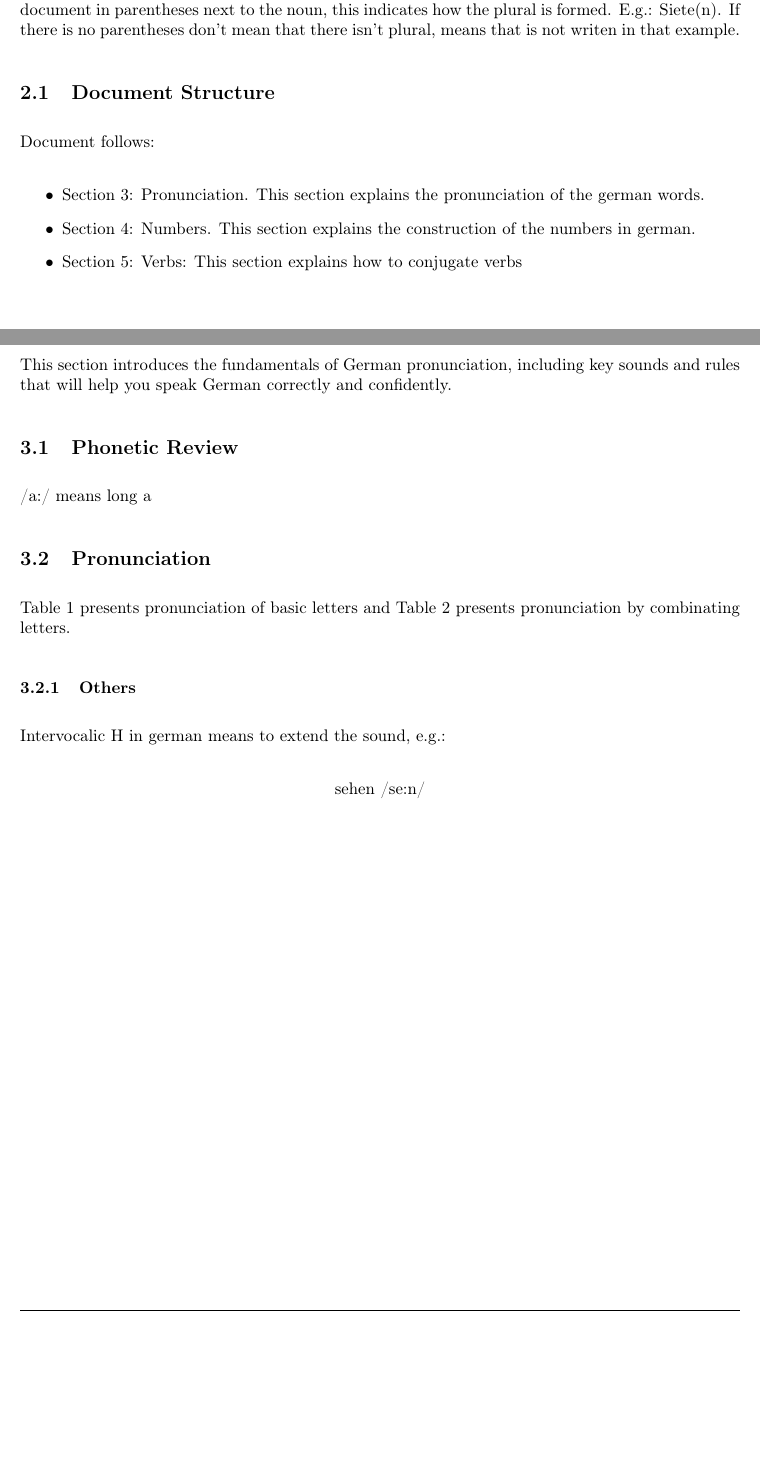
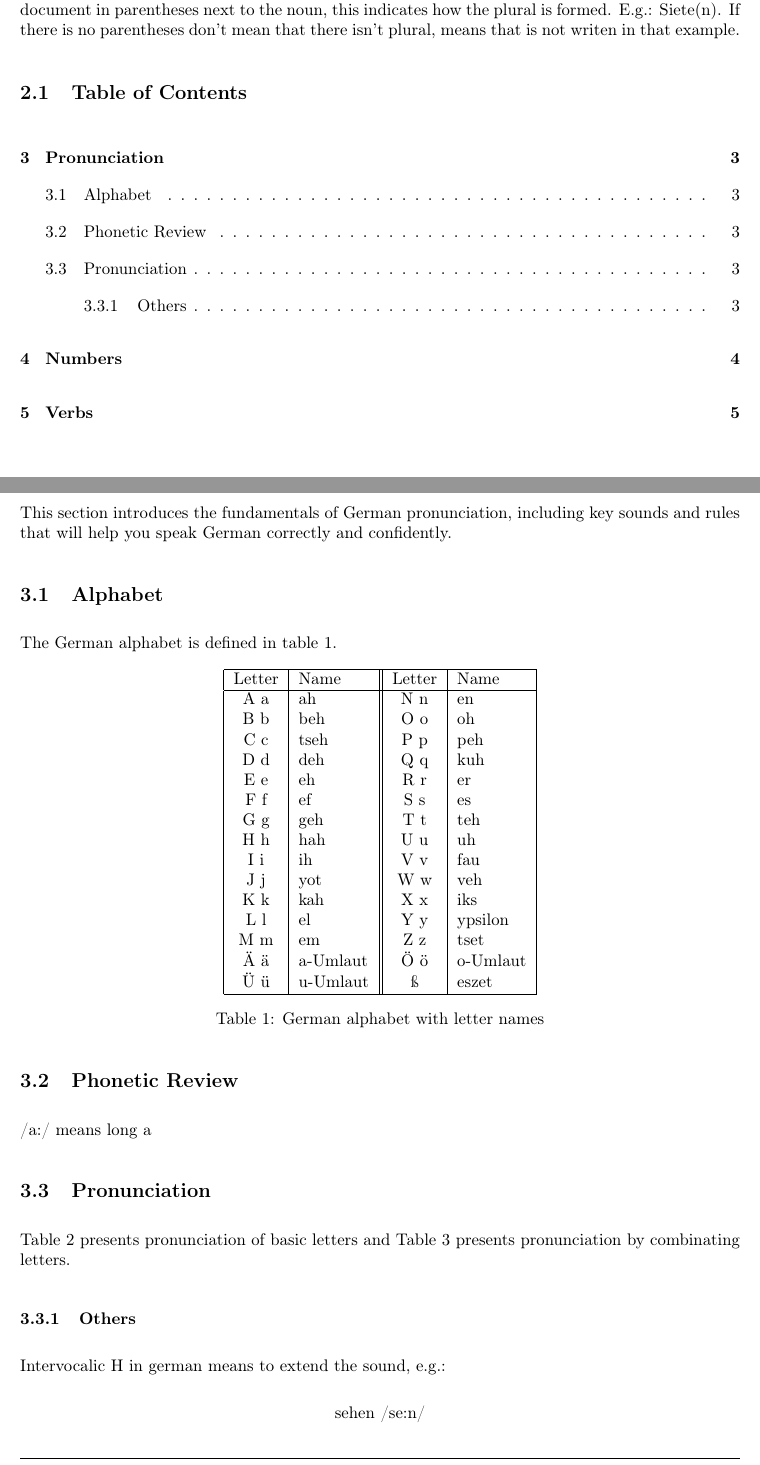
Before and after one commit to TomasPelayoBenedet/deustch_notes, a LaTeX document (notes/notes.tex, which reads notes/tex/preliminary.tex, notes/tex/pronunciation.tex): two parts of pages 2 and 3 of 7, joined at a grey line, cut so that both start at the same text, the shorter picture padded with empty space. Compiled offline with pdfLaTeX.

Commit message:
alphabet

```diff
--- a/notes/notes.tex
+++ b/notes/notes.tex
@@ -4,6 +4,7 @@
 \usepackage{lastpage} % Required for total page count
 \usepackage[top=4cm]{geometry}
 \usepackage{float}
+\usepackage{titletoc}
 
 % Required to write special characters
 \usepackage[T1]{fontenc}
--- a/notes/tex/preliminary.tex
+++ b/notes/tex/preliminary.tex
@@ -4,12 +4,7 @@ This section establishes the basic concepts and terminology needed to understand
 
 Nouns must always begin with a capital letter, and in certain cases, when letters appear in this document in parentheses next to the noun, this indicates how the plural is formed. E.g.: Siete(n). If there is no parentheses don't mean that there isn't plural, means that is not writen in that example.
 
-\subsection{Document Structure}
+\subsection{Table of Contents}
 
-Document follows:
-
-\begin{itemize}
-    \item Section \ref{sec:pronunciation}: Pronunciation. This section explains the pronunciation of the german words.
-    \item Section \ref{sec:numbers}: Numbers. This section explains the construction of the numbers in german.
-    \item Section \ref{sec:verbs}: Verbs: This section explains how to conjugate verbs
-\end{itemize}
+\startcontents[sections]
+\printcontents[sections]{}{}{}
--- a/notes/tex/pronunciation.tex
+++ b/notes/tex/pronunciation.tex
@@ -2,13 +2,44 @@
 
 This section introduces the fundamentals of German pronunciation, including key sounds and rules that will help you speak German correctly and confidently.
 
-\subsection{Phonetic Review}
+\subsection{Alphabet}\label{subsec:alphabet}
+
+The German alphabet is defined in table \ref{tab:germanAlphabet}.
+
+\begin{table}[h]
+    \centering
+    \begin{tabular}{|c|l||c|l|}
+    \hline
+    Letter & Name & Letter & Name \\
+    \hline
+    A a & ah & N n & en \\
+    B b & beh & O o & oh \\
+    C c & tseh & P p & peh \\
+    D d & deh & Q q & kuh \\
+    E e & eh & R r & er \\
+    F f & ef & S s & es \\
+    G g & geh & T t & teh \\
+    H h & hah & U u & uh \\
+    I i & ih & V v & fau \\
+    J j & yot & W w & veh \\
+    K k & kah & X x & iks \\
+    L l & el & Y y & ypsilon \\
+    M m & em & Z z & tset \\
+    Ä ä & a-Umlaut & Ö ö & o-Umlaut \\
+    Ü ü & u-Umlaut & \ss{} & eszet \\
+    \hline
+    \end{tabular}
+    \caption{German alphabet with letter names}
+    \label{tab:germanAlphabet}
+    \end{table}
+
+\subsection{Phonetic Review}\label{subsec:phoneticReview}
 
 /a:/ means long a
 
-\subsection{Pronunciation}
+\subsection{Pronunciation}\label{subsec:pronunciation}
 
-Table \ref{table:GermanPronunciationBasic} presents pronunciation of basic letters and Table \ref{table:GermanPronunciationCombinations} presents pronunciation by combinating letters.
+Table \ref{tab:GermanPronunciationBasic} presents pronunciation of basic letters and Table \ref{tab:GermanPronunciationCombinations} presents pronunciation by combinating letters.
 
 \begin{table}[h]
     \centering
@@ -117,10 +148,10 @@ Table \ref{table:GermanPronunciationBasic} presents pronunciation of basic lette
     \hline
     \end{tabular}
     \caption{German Pronunciation Combinating Letters}
-    \label{table:GermanPronunciationCombinations}
+    \label{tab:GermanPronunciationCombinations}
 \end{table}
 
-\subsubsection{Others}
+\subsubsection{Others}\label{subsubsec:pronunciationOthers}
 
 Intervocalic H in german means to extend the sound, e.g.:
 
```
Also changed, not shown: expressions/expressions/expressions.csv (+2 -2 lines), notes/notes.pdf, notes/tex/pronunciation.tex (2 more changed lines).
